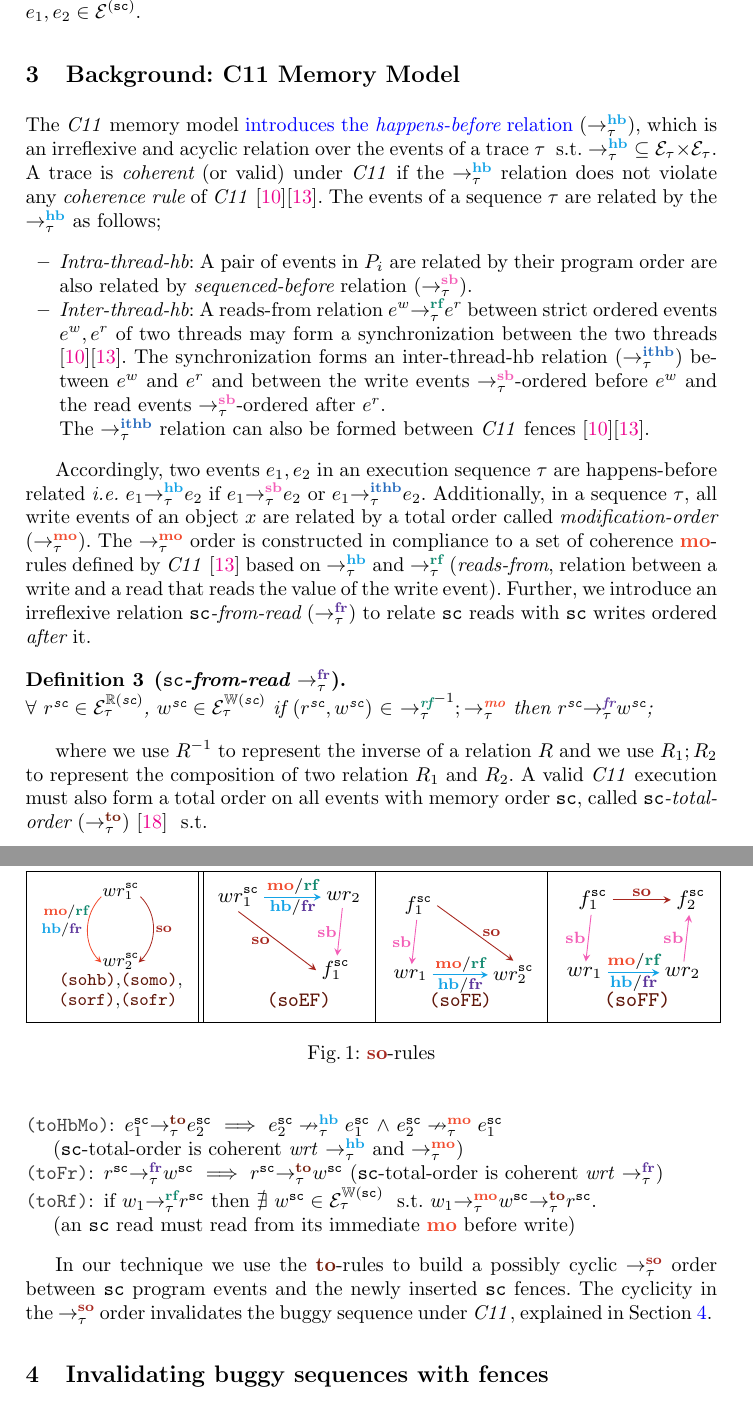
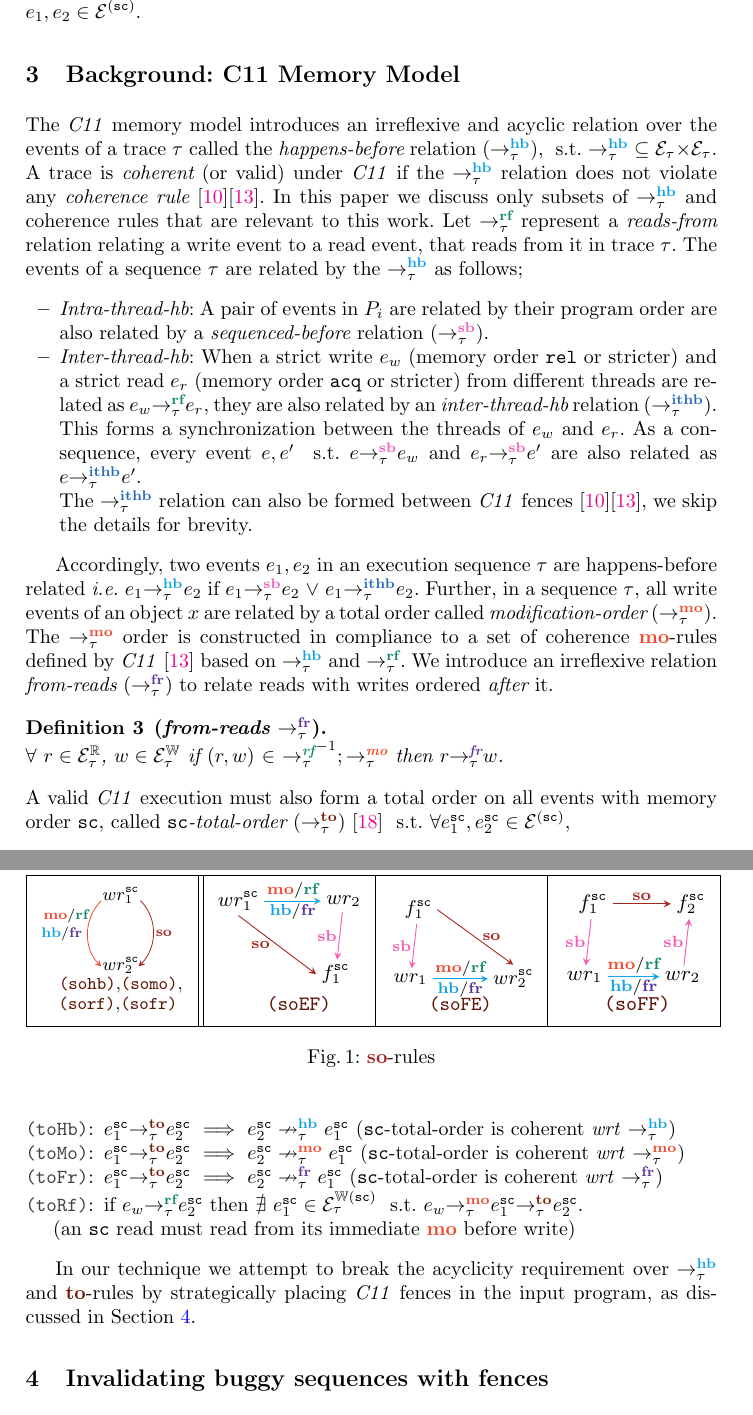
Before and after one commit to theishita/c11-fences, a LaTeX thesis (paper/main.tex, which reads paper/section/c11_memory_model.tex): two parts of pages 3 and 4 of 20, joined at a grey line, cut so that both start at the same text. Compiled offline with pdfLaTeX.

Commit message:
rewrote parts of c11 background

```diff
--- a/paper/section/c11_memory_model.tex
+++ b/paper/section/c11_memory_model.tex
@@ -1,42 +1,51 @@
-The \cc memory model \added{introduces the {\em happens-before} relation} ($\setHB$),
-which is an irreflexive and acyclic relation over the events of
-a trace $\tau$ \st $\setHB \subseteq \events_\tau {\times} \events_\tau$.
+The \cc memory model introduces an irreflexive and acyclic relation
+over the events of a trace $\tau$ called the {\em happens-before}
+relation ($\setHB$),
+ \st $\setHB \subseteq \events_\tau {\times} \events_\tau$.
 A trace is {\em coherent} (or valid) under \cc if
-the $\setHB$ relation does not violate any {\em coherence rule} of \cc
+the $\setHB$ relation does not violate any {\em coherence rule}
 \cite{batty2011mathematizing}\cite{C11}.
+In this paper we discuss only subsets of $\setHB$ and
+coherence rules that are relevant to this work.
 %
-%Consider the set of memory orders $\moge \rel$ = $\{\rel, \acqrel, \sc\}$
-%and $\moge \acq = \{\acq, \acqrel, \sc\}$. \svs{why not the full C11? }
 %
-The events of a sequence $\tau$ are related by the $\setHB$ as follows;
+Let $\setRF$ represent a {\em reads-from} relation relating a
+write event to a read event, that reads from it in trace $\tau$.
+The events of a sequence $\tau$ are related by the $\setHB$ as
+follows;
 \begin{itemize}
 	\item {\em Intra-thread-hb}: A pair of events in $P_i$ are related by
-        their program order are also related by {\em sequenced-before} relation
-		($\setSB$).
+        their program order are also related by a
+        {\em sequenced-before} relation ($\setSB$).
 
-	\item {\em Inter-thread-hb}: A reads-from relation
-		$\rf{\tau}{e^w}{e^r}$ between strict ordered events $e^w, e^r$ of two
-		threads may form a synchronization between the two threads
-		\cite{batty2011mathematizing}\cite{C11}.
-		The synchronization forms an inter-thread-hb relation ($\setITHB$)
-		between $e^w$ and $e^r$ and between the write events $\setSB$-ordered
-		before $e^w$ and the read events $\setSB$-ordered after $e^r$.\newline
+	\item {\em Inter-thread-hb}: When a strict write $e_w$ (memory order
+		\rel or stricter) and a strict read $e_r$ (memory order \acq or
+		stricter) from different threads are related as
+		$\rf{\tau}{e_w}{e_r}$, they are also
+		related by an {\em inter-thread-hb} relation ($\setITHB$).
+		%
+		This forms a synchronization between the threads of $e_w$
+		and $e_r$.
+		%
+		As a consequence, every event $e,e'$ \st $\seqb{\tau}{e}{e_w}$ and
+		$\seqb{\tau}{e_r}{e'}$ are also related as $\ithb{\tau}{e}{e'}$.
+		\newline
 		%
 		The $\setITHB$ relation can also be formed between \cc fences
-		\cite{batty2011mathematizing}\cite{C11}.
+		\cite{batty2011mathematizing}\cite{C11}, we skip the details
+		for brevity.
 \end{itemize}
 
 Accordingly, two events $e_1,e_2$ in an execution sequence $\tau$ are happens-before
 related \ie
-$\hb{\tau}{e_1}{e_2}$ if $\seqb{\tau}{e_1}{e_2}$ or $\ithb{\tau}{e_1}{e_2}$.
+$\hb{\tau}{e_1}{e_2}$ if $\seqb{\tau}{e_1}{e_2}$ $\v$ $\ithb{\tau}{e_1}{e_2}$.
 %
-Additionally, in a sequence $\tau$, all write events of an object $x$ are related by a
+Further, in a sequence $\tau$, all write events of an object $x$ are related by a
 total order called {\em modification-order} ($\setMO$).
 %
 The $\setMO$ order is constructed in compliance to a set of coherence
 \lmo-rules defined by \cc \cite{C11}
- based on $\setHB$ and $\setRF$ ({\em reads-from},
-relation between a write and a read that reads the value of the write event).
+based on $\setHB$ and $\setRF$.
 %
 %The set of $\setMO$ rules are,
 %\begin{itemize}[label=moWW,align=left,leftmargin=*]
@@ -61,34 +70,35 @@ relation between a write and a read that reads the value of the write event).
 %						the write and the source of the read (if the two are
 %						different events)).
 %\end{itemize}
-Further, we introduce an irreflexive relation \sc{\em -from-read} ($\setFR$) to relate
-\sc reads with \sc writes ordered {\em after} it.
+%
+We introduce an irreflexive relation {\em from-reads} ($\setFR$) to relate
+reads with writes ordered {\em after} it.
 
-\begin{definition}[\sc{\em -from-read} $\setFR$]\newline
-	$\forall$ $r^\sc \in \ordreads{\sc}_\tau$, $w^\sc \in \ordwrites{\sc}_\tau$
-	if $(r^\sc,w^\sc)$ $\in$ $\setRF^{-1};\setMO$ then $\fr{\tau}{r^\sc}{w^\sc}$;
+\begin{definition}[{\em from-reads} $\setFR$]\newline
+	$\forall$ $r \in \reads_\tau$, $w \in \writes_\tau$
+	if $(r,w)$ $\in$ $\setRF^{-1};\setMO$ then $\fr{\tau}{r}{w}$.
 \end{definition}
-
-where we use $R^{-1}$ to represent the inverse of a relation $R$ and we use $R_1;R_2$
-to represent the composition of two relation $R_1$ and $R_2$.
 %
 A valid \cc execution must also form a total order on all events with memory
 order \sc, called \sc{\em -total-order} ($\setTO$) \cite{LahavVafeiadis-PLDI17} \st
+$\forall e^\sc_1, e^\sc_2 \in \ordevents{\sc}$,
 \begin{itemize}[label=to,align=left,leftmargin=*]
-	\item [\hl{toHbMo}:] %$\forall e^\sc_1, e^\sc_2 \in \ordevents{\sc}_\tau$,
+	\item [\hl{toHb}:]
 			$\to{\tau}{e^\sc_1}{e^\sc_2}$ $\implies$ $\nhb{\tau}{e^\sc_2}{e^\sc_1}$
-			$\^$ $\nmo{\tau}{e^\sc_2}{e^\sc_1}$\newline
-			(\sc-total-order is coherent \wrt $\setHB$ and $\setMO$)
-	\item [\hl{toFr}:] $\fr{\tau}{r^\sc}{w^\sc}$ $\implies$ $\to{\tau}{r^\sc}{w^\sc}$
+			(\sc-total-order is coherent \wrt $\setHB$)
+	\item [\hl{toMo}:]
+			$\to{\tau}{e^\sc_1}{e^\sc_2}$ $\implies$ $\nmo{\tau}{e^\sc_2}{e^\sc_1}$
+			(\sc-total-order is coherent \wrt $\setMO$)
+	\item [\hl{toFr}:]
+			$\to{\tau}{e^\sc_1}{e^\sc_2}$ $\implies$ $\nfr{\tau}{e^\sc_2}{e^\sc_1}$
 			(\sc-total-order is coherent \wrt $\setFR$)
-	\item [\hl{toRf}:] if %$\exists r^\sc \in \ordreads{\sc}_\tau$, $w_1 \in \writes_\tau$ \st
-			$\rf{\tau}{w_1}{r^\sc}$ then $\nexists$ $w^\sc \in \ordwrites{\sc}_\tau$
-			\st $\to{\tau}{\mo{\tau}{w_1}{w^\sc}}{r^\sc}$.\newline
+	\item [\hl{toRf}:] if
+			$\rf{\tau}{e_w}{e^\sc_2}$ then $\nexists$ $e^\sc_1 \in \ordwrites{\sc}_\tau$
+			\st $\to{\tau}{\mo{\tau}{e_w}{e^\sc_1}}{e^\sc_2}$.\newline
 			(an \sc read must read from its immediate \lmo before write)
 \end{itemize}
 %
 
-In our technique we use the \lto-rules to build a possibly cyclic
-$\setSO$ order between \sc program events and the newly inserted \sc fences.
-The cyclicity in the $\setSO$ order invalidates the buggy sequence
-under \cc, explained in Section~\ref{sec:so theory}.
+In our technique we attempt to break the acyclicity requirement over
+$\setHB$ and $\lto$-rules by strategically placing \cc fences in
+the input program, as discussed in Section~\ref{sec:so theory}.
```
